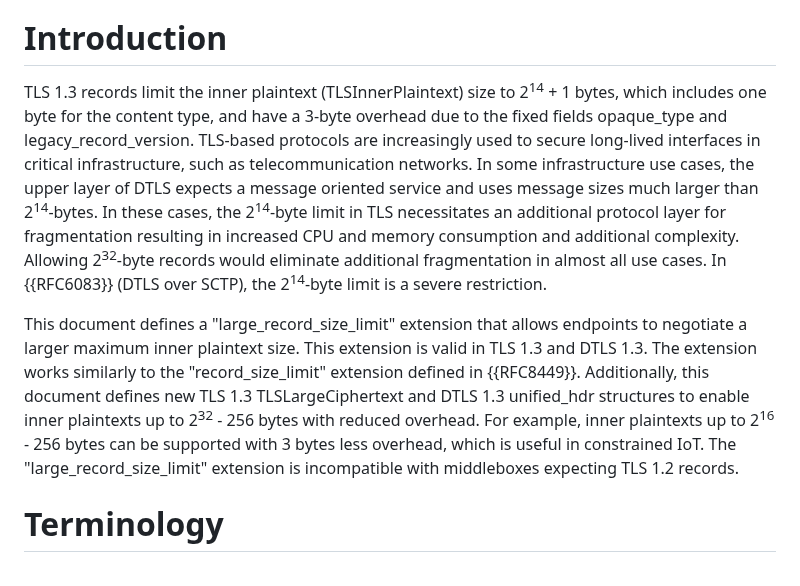
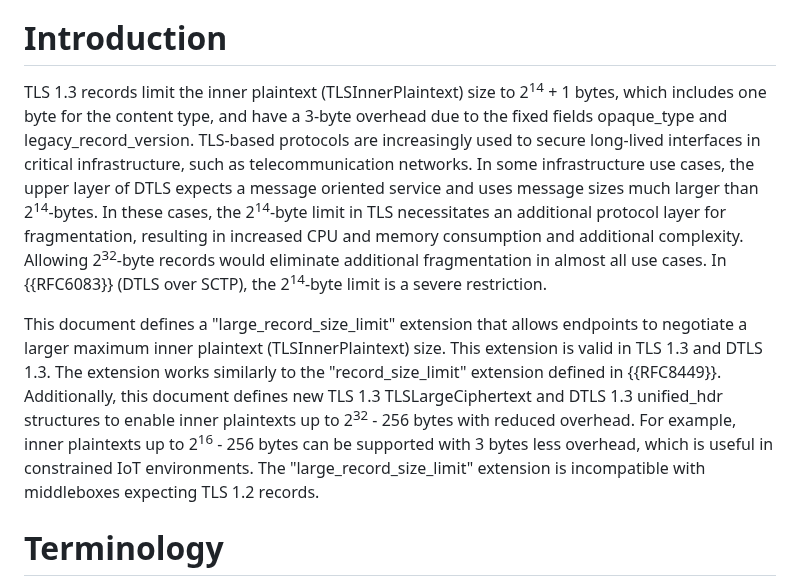
Before and after one commit to tlswg/super-jumbo-record-limit, a Markdown page: draft-mattsson-tls-super-jumbo-record-limit.md, the part around the change. Drawn GitHub-style.

```diff
--- a/draft-mattsson-tls-super-jumbo-record-limit.md
+++ b/draft-mattsson-tls-super-jumbo-record-limit.md
@@ -61,9 +61,9 @@ TLS 1.3 records limit the inner plaintext (TLSInnerPlaintext) size to 2<sup>14</
 
 # Introduction
 
-TLS 1.3 records limit the inner plaintext (TLSInnerPlaintext) size to 2<sup>14</sup> + 1 bytes, which includes one byte for the content type, and have a 3-byte overhead due to the fixed fields opaque_type and legacy_record_version. TLS-based protocols are increasingly used to secure long-lived interfaces in critical infrastructure, such as telecommunication networks. In some infrastructure use cases, the upper layer of DTLS expects a message oriented service and uses message sizes much larger than 2<sup>14</sup>-bytes. In these cases, the 2<sup>14</sup>-byte limit in TLS necessitates an additional protocol layer for fragmentation resulting in increased CPU and memory consumption and additional complexity. Allowing 2<sup>32</sup>-byte records would eliminate additional fragmentation in almost all use cases. In {{RFC6083}} (DTLS over SCTP), the 2<sup>14</sup>-byte limit is a severe restriction.
+TLS 1.3 records limit the inner plaintext (TLSInnerPlaintext) size to 2<sup>14</sup> + 1 bytes, which includes one byte for the content type, and have a 3-byte overhead due to the fixed fields opaque_type and legacy_record_version. TLS-based protocols are increasingly used to secure long-lived interfaces in critical infrastructure, such as telecommunication networks. In some infrastructure use cases, the upper layer of DTLS expects a message oriented service and uses message sizes much larger than 2<sup>14</sup>-bytes. In these cases, the 2<sup>14</sup>-byte limit in TLS necessitates an additional protocol layer for fragmentation, resulting in increased CPU and memory consumption and additional complexity. Allowing 2<sup>32</sup>-byte records would eliminate additional fragmentation in almost all use cases. In {{RFC6083}} (DTLS over SCTP), the 2<sup>14</sup>-byte limit is a severe restriction.
 
-This document defines a "large_record_size_limit" extension that allows endpoints to negotiate a larger maximum inner plaintext size. This extension is valid in TLS 1.3 and DTLS 1.3. The extension works similarly to the "record_size_limit" extension defined in {{RFC8449}}. Additionally, this document defines new TLS 1.3 TLSLargeCiphertext and DTLS 1.3 unified_hdr structures to enable inner plaintexts up to 2<sup>32</sup> - 256 bytes with reduced overhead. For example, inner plaintexts up to 2<sup>16</sup> - 256 bytes can be supported with 3 bytes less overhead, which is useful in constrained IoT. The "large_record_size_limit" extension is incompatible with middleboxes expecting TLS 1.2 records.
+This document defines a "large_record_size_limit" extension that allows endpoints to negotiate a larger maximum inner plaintext (TLSInnerPlaintext) size. This extension is valid in TLS 1.3 and DTLS 1.3. The extension works similarly to the "record_size_limit" extension defined in {{RFC8449}}. Additionally, this document defines new TLS 1.3 TLSLargeCiphertext and DTLS 1.3 unified_hdr structures to enable inner plaintexts up to 2<sup>32</sup> - 256 bytes with reduced overhead. For example, inner plaintexts up to 2<sup>16</sup> - 256 bytes can be supported with 3 bytes less overhead, which is useful in constrained IoT environments. The "large_record_size_limit" extension is incompatible with middleboxes expecting TLS 1.2 records.
 
 # Terminology
 
```
